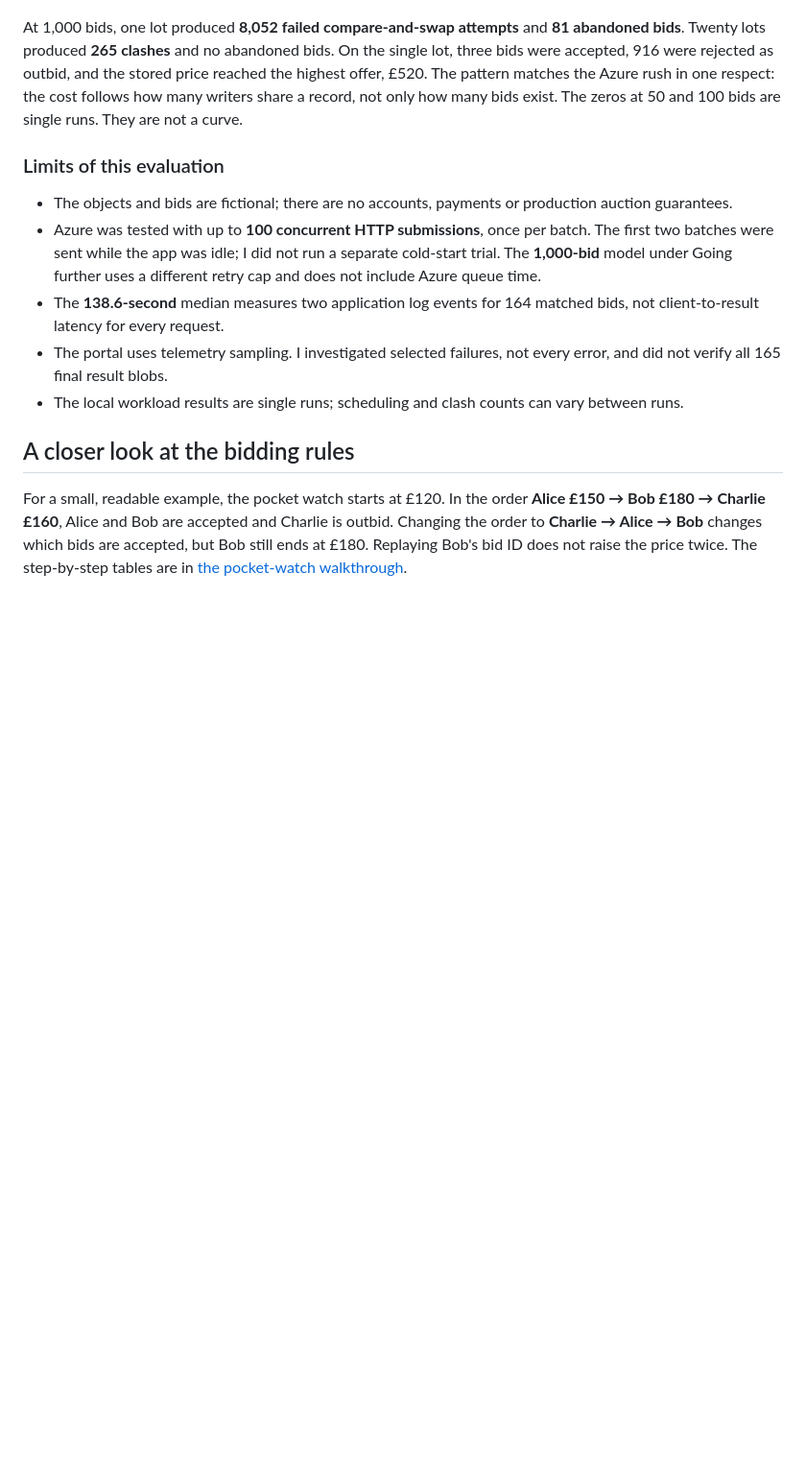
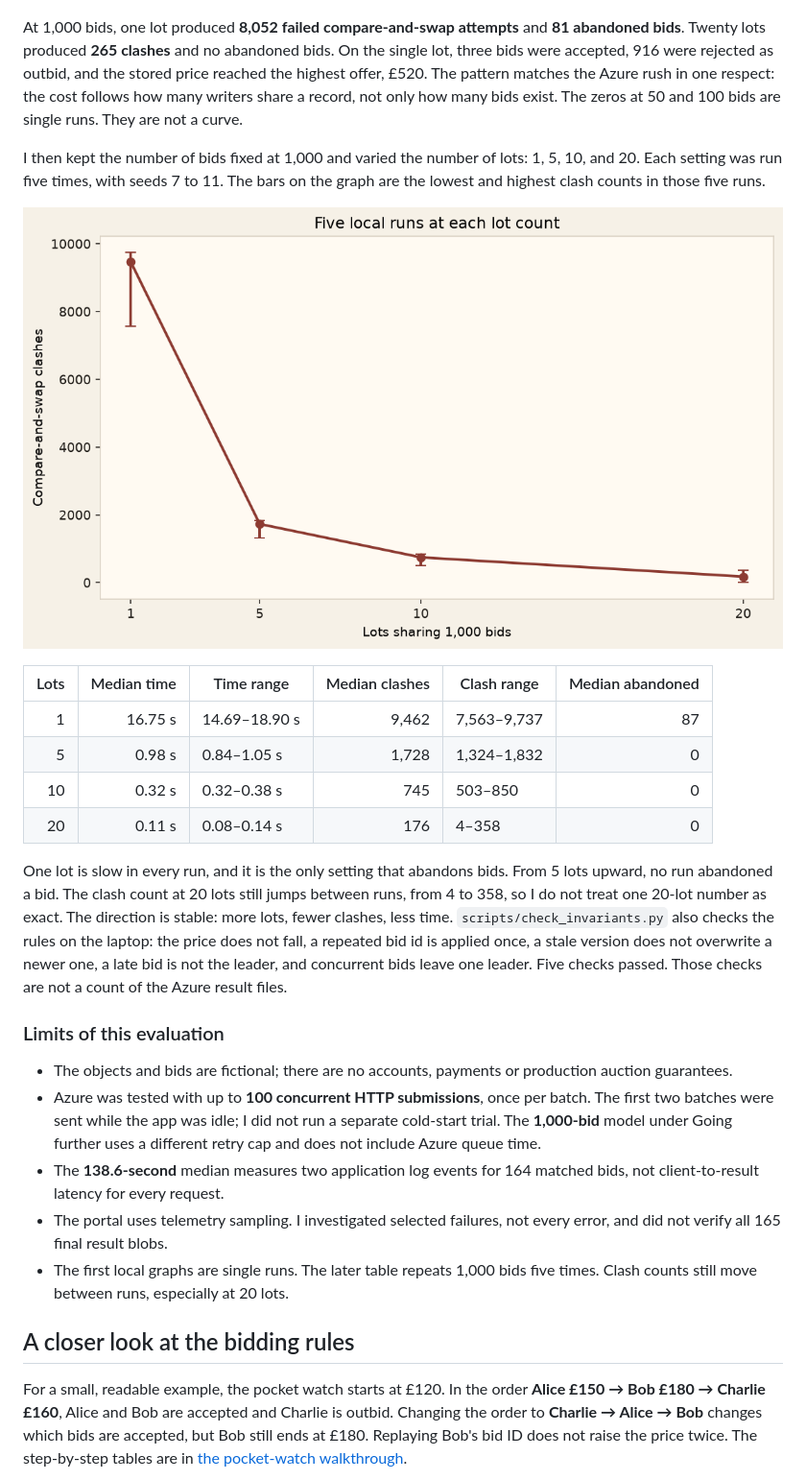
Before and after one commit to allisala/auction-house, a Markdown page: README.md, the part around one of its changes. Shown at 96% size. Drawn GitHub-style; pictures changed too: figures/repeated_contention.png (added); blank space fills up the shorter version.

Commit message:
Add the per-batch completion times and the repeated local contention runs.

```diff
--- a/README.md
+++ b/README.md
@@ -169,13 +186,26 @@ I did not send those 1,000 bids to Azure. At 100 bids on lot 003, `process_bid`
 
 At 1,000 bids, one lot produced **8,052 failed compare-and-swap attempts** and **81 abandoned bids**. Twenty lots produced **265 clashes** and no abandoned bids. On the single lot, three bids were accepted, 916 were rejected as outbid, and the stored price reached the highest offer, £520. The pattern matches the Azure rush in one respect: the cost follows how many writers share a record, not only how many bids exist. The zeros at 50 and 100 bids are single runs. They are not a curve.
 
+I then kept the number of bids fixed at 1,000 and varied the number of lots: 1, 5, 10, and 20. Each setting was run five times, with seeds 7 to 11. The bars on the graph are the lowest and highest clash counts in those five runs.
+
+![Five local runs of 1,000 bids. Clashes fall as the bids are spread across more lots.](figures/repeated_contention.png)
+
+| Lots | Median time | Time range | Median clashes | Clash range | Median abandoned |
+| ---: | ---: | --- | ---: | --- | ---: |
+| 1 | 16.75 s | 14.69–18.90 s | 9,462 | 7,563–9,737 | 87 |
+| 5 | 0.98 s | 0.84–1.05 s | 1,728 | 1,324–1,832 | 0 |
+| 10 | 0.32 s | 0.32–0.38 s | 745 | 503–850 | 0 |
+| 20 | 0.11 s | 0.08–0.14 s | 176 | 4–358 | 0 |
+
+One lot is slow in every run, and it is the only setting that abandons bids. From 5 lots upward, no run abandoned a bid. The clash count at 20 lots still jumps between runs, from 4 to 358, so I do not treat one 20-lot number as exact. The direction is stable: more lots, fewer clashes, less time. `scripts/check_invariants.py` also checks the rules on the laptop: the price does not fall, a repeated bid id is applied once, a stale version does not overwrite a newer one, a late bid is not the leader, and concurrent bids leave one leader. Five checks passed. Those checks are not a count of the Azure result files.
+
 ### Limits of this evaluation
 
 - The objects and bids are fictional; there are no accounts, payments or production auction guarantees.
 - Azure was tested with up to **100 concurrent HTTP submissions**, once per batch. The first two batches were sent while the app was idle; I did not run a separate cold-start trial. The **1,000-bid** model under Going further uses a different retry cap and does not include Azure queue time.
 - The **138.6-second** median measures two application log events for 164 matched bids, not client-to-result latency for every request.
 - The portal uses telemetry sampling. I investigated selected failures, not every error, and did not verify all 165 final result blobs.
-- The local workload results are single runs; scheduling and clash counts can vary between runs.
+- The first local graphs are single runs. The later table repeats 1,000 bids five times. Clash counts still move between runs, especially at 20 lots.
 
 ## A closer look at the bidding rules
 
```
Also changed, not shown: other parts of README.md (+18 -1 lines), figures/azure-e2e-by-batch.png (added), figures/azure-requests-count.png (added), figures/azure-results-count.png (added), 5 other files.
